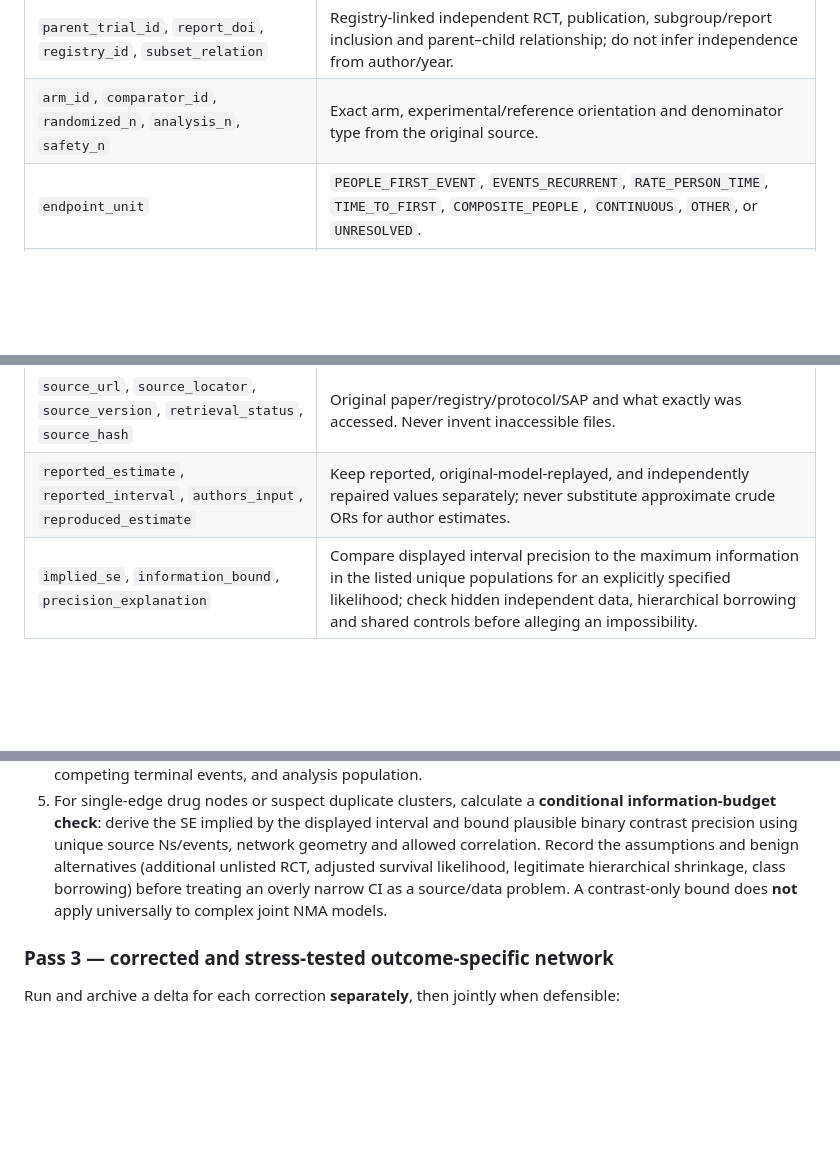
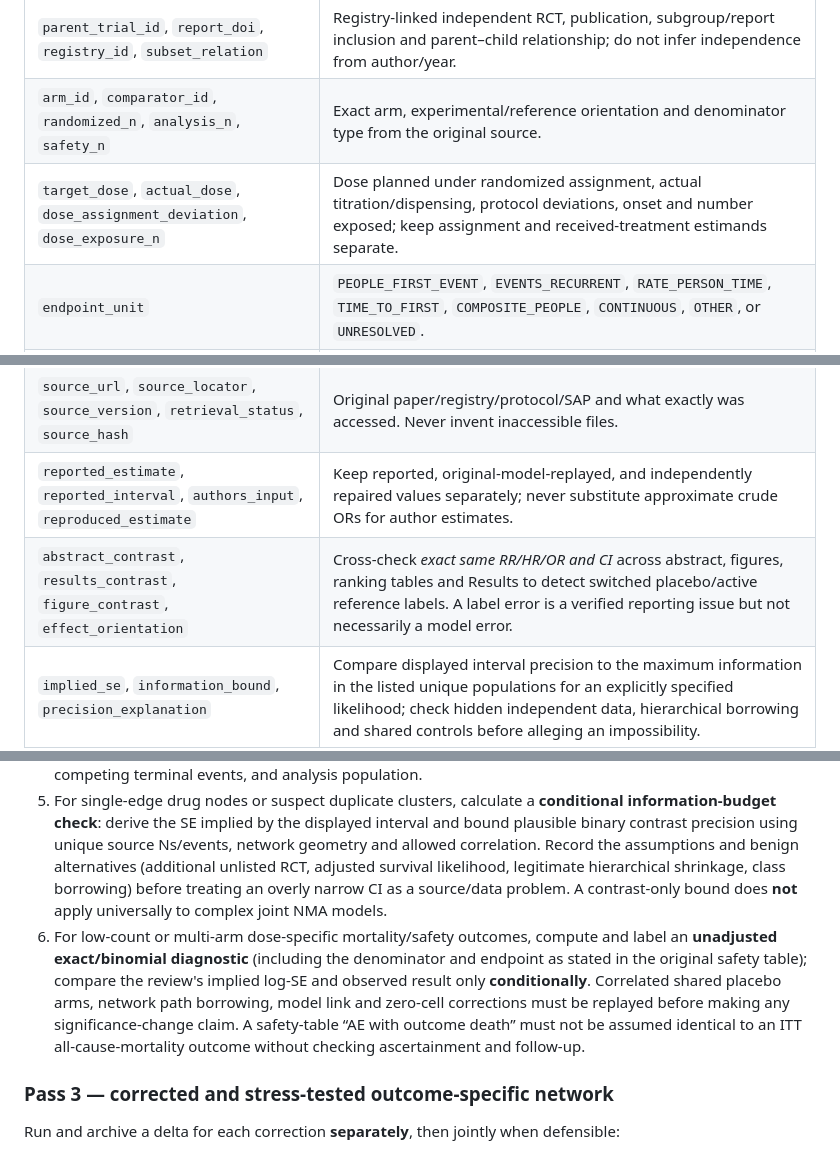
Before and after one commit to mahmood726-cyber/e156-ecosystem-starter, a Markdown page: docs/SYNTHESIS-NMA-OUTCOME-AUDIT-v0.1-CANDIDATE.md, 3 parts joined by grey strips. GitHub-like rendering; blank space fills up the shorter version.

```diff
--- a/docs/SYNTHESIS-NMA-OUTCOME-AUDIT-v0.1-CANDIDATE.md
+++ b/docs/SYNTHESIS-NMA-OUTCOME-AUDIT-v0.1-CANDIDATE.md
@@ -27,12 +27,14 @@ For each outcome, retain the complete original claimed denominator: all included
 | `outcome_id`, `outcome_definition`, `population_id`, `ef_rule` | Exact outcome, HF subtype, EF eligibility, symptomatic status and target PICO. |
 | `parent_trial_id`, `report_doi`, `registry_id`, `subset_relation` | Registry-linked independent RCT, publication, subgroup/report inclusion and parent–child relationship; do not infer independence from author/year. |
 | `arm_id`, `comparator_id`, `randomized_n`, `analysis_n`, `safety_n` | Exact arm, experimental/reference orientation and denominator type from the original source. |
+| `target_dose`, `actual_dose`, `dose_assignment_deviation`, `dose_exposure_n` | Dose planned under randomized assignment, actual titration/dispensing, protocol deviations, onset and number exposed; keep assignment and received-treatment estimands separate. |
 | `endpoint_unit` | `PEOPLE_FIRST_EVENT`, `EVENTS_RECURRENT`, `RATE_PERSON_TIME`, `TIME_TO_FIRST`, `COMPOSITE_PEOPLE`, `CONTINUOUS`, `OTHER`, or `UNRESOLVED`. |
 | `event_count`, `person_count`, `time_origin`, `followup`, `censoring` | Distinguish admissions from people; label first-year versus full follow-up and time at risk. |
 | `outcome_available`, `source_outcome_code`, `outcome_edge_count` | Reconcile the paper's trial-level outcome availability table with every claimed outcome-specific graph, treatment estimate and figure; an absent code needs an explanation, not invented input. |
 | `effect_measure`, `effect_of_interest`, `adjustment`, `model_signature` | HR/RR/OR/rate ratio/mean difference, ITT/assignment or adherence, stratification, repeated-event model, CI method. |
 | `source_url`, `source_locator`, `source_version`, `retrieval_status`, `source_hash` | Original paper/registry/protocol/SAP and what exactly was accessed. Never invent inaccessible files. |
 | `reported_estimate`, `reported_interval`, `authors_input`, `reproduced_estimate` | Keep reported, original-model-replayed, and independently repaired values separately; never substitute approximate crude ORs for author estimates. |
+| `abstract_contrast`, `results_contrast`, `figure_contrast`, `effect_orientation` | Cross-check *exact same RR/HR/OR and CI* across abstract, figures, ranking tables and Results to detect switched placebo/active reference labels. A label error is a verified reporting issue but not necessarily a model error. |
 | `implied_se`, `information_bound`, `precision_explanation` | Compare displayed interval precision to the maximum information in the listed unique populations for an explicitly specified likelihood; check hidden independent data, hierarchical borrowing and shared controls before alleging an impossibility. |
 | `rob2_domains`, `rob_nma_domains`, `transitivity_matrix`, `cinema_domains` | Outcome-specific judgments with exact justification and independent-review status. |
 | `benign_explanation`, `refutation_result`, `severity`, `evidence_maturity`, `outreach_hold` | Strongest plausible non-error explanation, checked answer, materiality, provenance, and communication gate. |
@@ -60,6 +65,7 @@ Missing essential source/estimand/parent-trial identifiers yields **HOLD**, neve
 3. If original code is unavailable, reconstruct a **labeled diagnostic** using published data and record all assumptions; do not call it a reproduction, conclude an exact hidden implementation, or present its changed CI as a formally corrected publication.
 4. Before each comparison verify estimator identity: recurrent-event rate model versus people with an event, HR versus risk/odds ratio, adjusted versus crude, Cox/KM versus raw proportions, outcome time horizon, competing terminal events, and analysis population.
 5. For single-edge drug nodes or suspect duplicate clusters, calculate a **conditional information-budget check**: derive the SE implied by the displayed interval and bound plausible binary contrast precision using unique source Ns/events, network geometry and allowed correlation. Record the assumptions and benign alternatives (additional unlisted RCT, adjusted survival likelihood, legitimate hierarchical shrinkage, class borrowing) before treating an overly narrow CI as a source/data problem. A contrast-only bound does **not** apply universally to complex joint NMA models.
+6. For low-count or multi-arm dose-specific mortality/safety outcomes, compute and label an **unadjusted exact/binomial diagnostic** (including the denominator and endpoint as stated in the original safety table); compare the review's implied log-SE and observed result only **conditionally**. Correlated shared placebo arms, network path borrowing, model link and zero-cell corrections must be replayed before making any significance-change claim. A safety-table “AE with outcome death” must not be assumed identical to an ITT all-cause-mortality outcome without checking ascertainment and follow-up.
 
 ### Pass 3 — corrected and stress-tested outcome-specific network
 
```
Also changed, not shown: other parts of docs/SYNTHESIS-NMA-OUTCOME-AUDIT-v0.1-CANDIDATE.md (+7 -1 lines).
